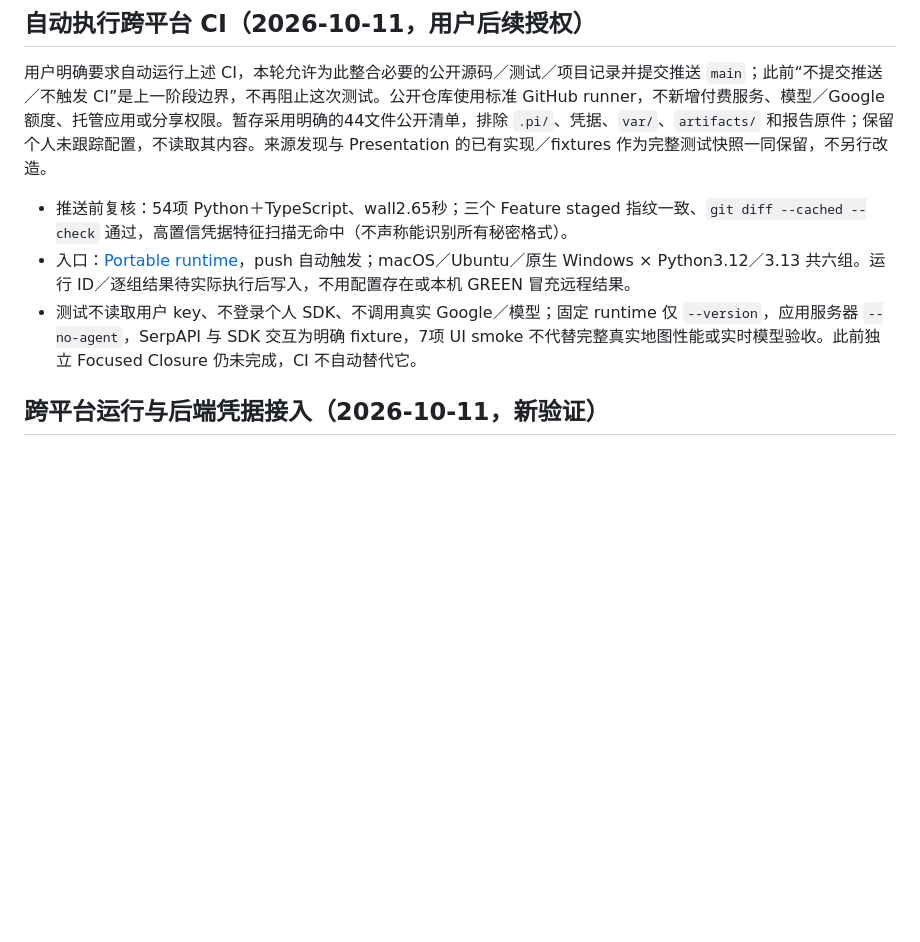
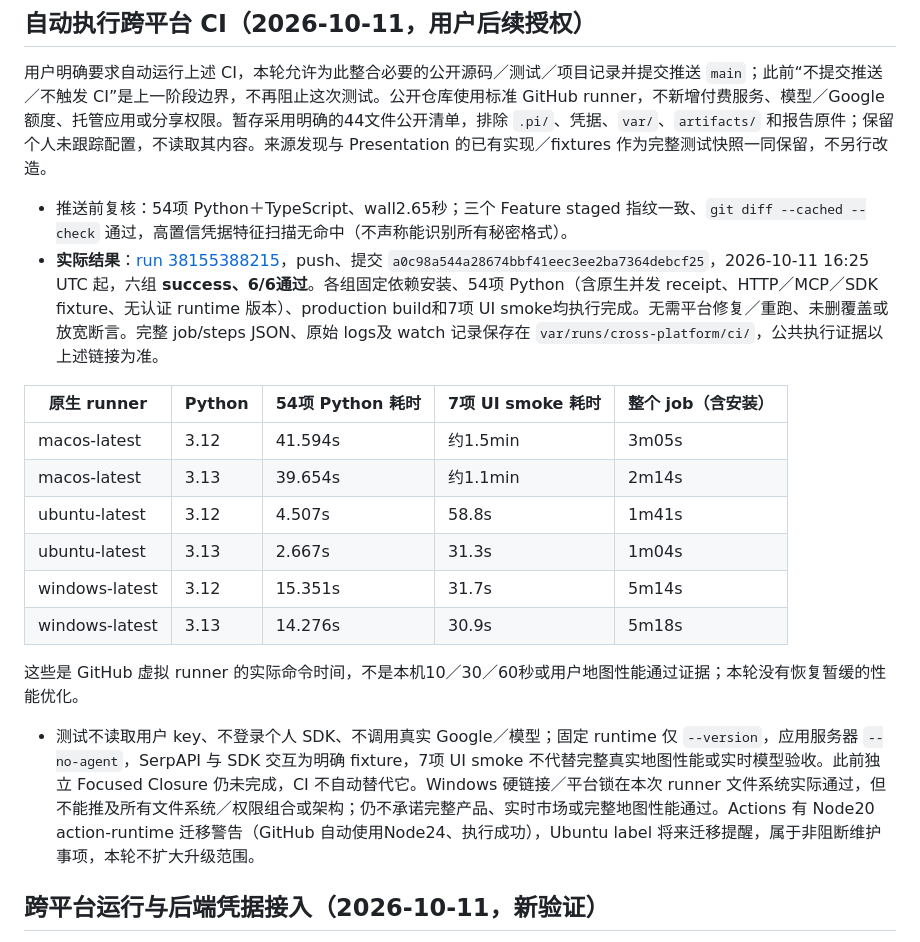
Before and after one commit to liu-qingyuan/london-office-monitor, a Markdown page: docs/verification.md, the part around the change. GitHub-like rendering; blank space fills up the shorter version.

Commit message:
docs: record successful six-platform CI matrix [skip ci]

```diff
--- a/docs/verification.md
+++ b/docs/verification.md
@@ -5,8 +5,19 @@
 用户明确要求自动运行上述 CI，本轮允许为此整合必要的公开源码／测试／项目记录并提交推送 `main`；此前“不提交推送／不触发 CI”是上一阶段边界，不再阻止这次测试。公开仓库使用标准 GitHub runner，不新增付费服务、模型／Google 额度、托管应用或分享权限。暂存采用明确的44文件公开清单，排除 `.pi/`、凭据、`var/`、`artifacts/` 和报告原件；保留个人未跟踪配置，不读取其内容。来源发现与 Presentation 的已有实现／fixtures 作为完整测试快照一同保留，不另行改造。
 
 - 推送前复核：54项 Python＋TypeScript、wall2.65秒；三个 Feature staged 指纹一致、`git diff --cached --check` 通过，高置信凭据特征扫描无命中（不声称能识别所有秘密格式）。
-- 入口：[Portable runtime](https://github.com/liu-qingyuan/london-office-monitor/actions/workflows/portability.yml)，push 自动触发；macOS／Ubuntu／原生 Windows × Python3.12／3.13 共六组。运行 ID／逐组结果待实际执行后写入，不用配置存在或本机 GREEN 冒充远程结果。
-- 测试不读取用户 key、不登录个人 SDK、不调用真实 Google／模型；固定 runtime 仅 `--version`，应用服务器 `--no-agent`，SerpAPI 与 SDK 交互为明确 fixture，7项 UI smoke 不代替完整真实地图性能或实时模型验收。此前独立 Focused Closure 仍未完成，CI 不自动替代它。
+- **实际结果**：[run 38155388215](https://github.com/liu-qingyuan/london-office-monitor/actions/runs/38155388215)，push、提交 `a0c98a544a28674bbf41eec3ee2ba7364debcf25`，2026-10-11 16:25 UTC 起，六组 **success、6/6通过**。各组固定依赖安装、54项 Python（含原生并发 receipt、HTTP／MCP／SDK fixture、无认证 runtime 版本）、production build和7项 UI smoke均执行完成。无需平台修复／重跑、未删覆盖或放宽断言。完整 job/steps JSON、原始 logs及 watch 记录保存在 `var/runs/cross-platform/ci/`，公共执行证据以上述链接为准。
+
+| 原生 runner | Python | 54项 Python 耗时 | 7项 UI smoke 耗时 | 整个 job（含安装） |
+|---|---|---|---|---|
+| macos-latest | 3.12 | 41.594s | 约1.5min | 3m05s |
+| macos-latest | 3.13 | 39.654s | 约1.1min | 2m14s |
+| ubuntu-latest | 3.12 | 4.507s | 58.8s | 1m41s |
+| ubuntu-latest | 3.13 | 2.667s | 31.3s | 1m04s |
+| windows-latest | 3.12 | 15.351s | 31.7s | 5m14s |
+| windows-latest | 3.13 | 14.276s | 30.9s | 5m18s |
+
+这些是 GitHub 虚拟 runner 的实际命令时间，不是本机10／30／60秒或用户地图性能通过证据；本轮没有恢复暂缓的性能优化。
+- 测试不读取用户 key、不登录个人 SDK、不调用真实 Google／模型；固定 runtime 仅 `--version`，应用服务器 `--no-agent`，SerpAPI 与 SDK 交互为明确 fixture，7项 UI smoke 不代替完整真实地图性能或实时模型验收。此前独立 Focused Closure 仍未完成，CI 不自动替代它。Windows 硬链接／平台锁在本次 runner 文件系统实际通过，但不能推及所有文件系统／权限组合或架构；仍不承诺完整产品、实时市场或完整地图性能通过。Actions 有 Node20 action-runtime 迁移警告（GitHub 自动使用Node24、执行成功），Ubuntu label 将来迁移提醒，属于非阻断维护事项，本轮不扩大升级范围。
 
 ## 跨平台运行与后端凭据接入（2026-10-11，新验证）
 
```
Also changed, not shown: README.md (+4 -4 lines), docs/features/source-discovery.md (+2 -2 lines).
